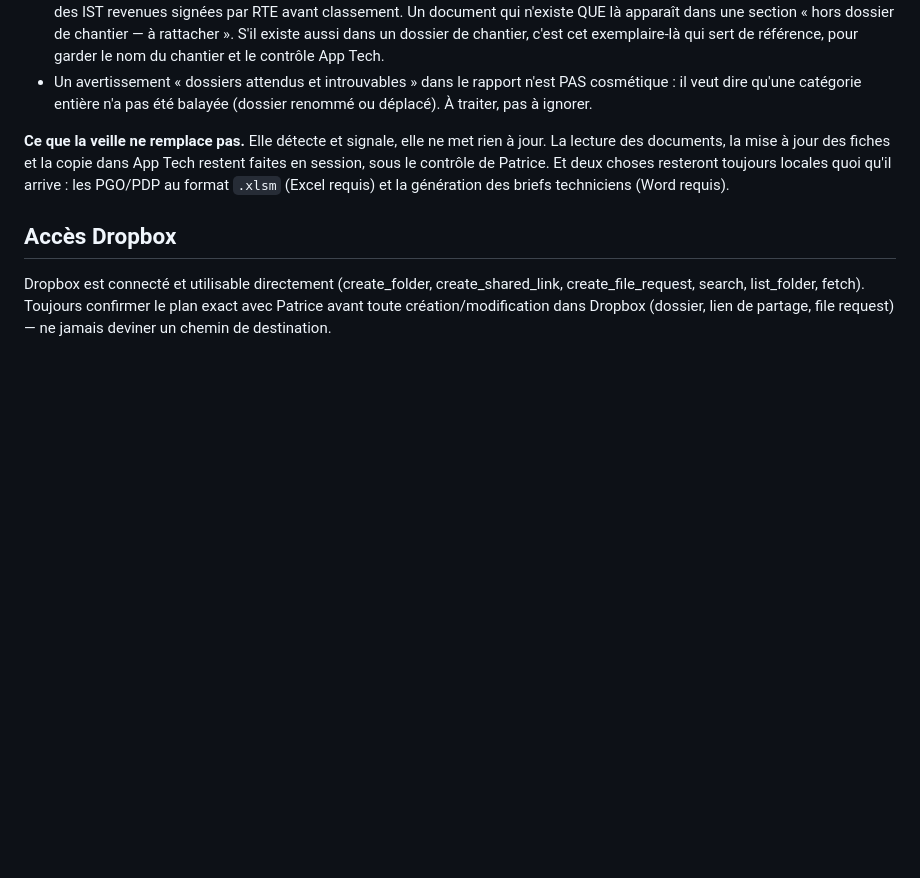
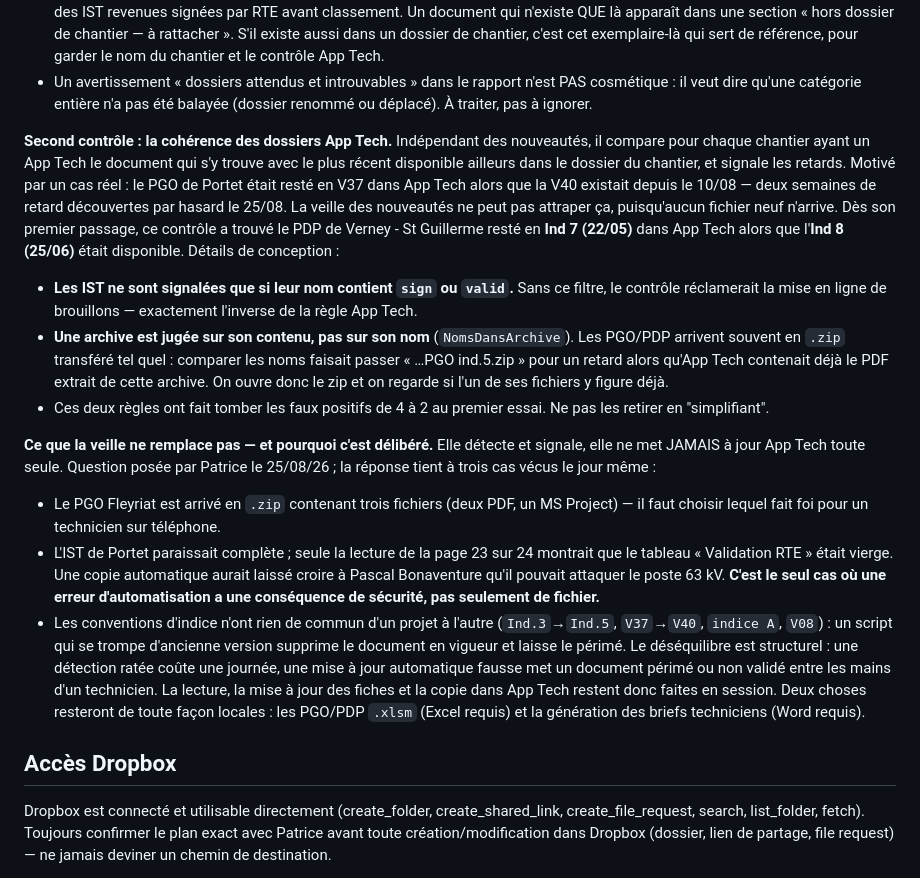
Before and after one commit to Pivot-telsam/appli-techniciens, a Markdown page: CLAUDE.md, the part around the change. GitHub-like rendering; blank space fills up the shorter version.

Commit message:
CLAUDE.md : controle de coherence App Tech dans la veille
Synchronisation avec suivi-chantiers.

Co-Authored-By: Claude Opus 5 <noreply@anthropic.com>

```diff
--- a/CLAUDE.md
+++ b/CLAUDE.md
@@ -421,10 +421,40 @@ Points de conception à connaître avant de le modifier :
   il veut dire qu'une catégorie entière n'a pas été balayée (dossier renommé ou déplacé). À
   traiter, pas à ignorer.
 
-**Ce que la veille ne remplace pas.** Elle détecte et signale, elle ne met rien à jour. La lecture
-des documents, la mise à jour des fiches et la copie dans App Tech restent faites en session, sous
-le contrôle de Patrice. Et deux choses resteront toujours locales quoi qu'il arrive : les PGO/PDP
-au format `.xlsm` (Excel requis) et la génération des briefs techniciens (Word requis).
+**Second contrôle : la cohérence des dossiers App Tech.** Indépendant des nouveautés, il compare
+pour chaque chantier ayant un App Tech le document qui s'y trouve avec le plus récent disponible
+ailleurs dans le dossier du chantier, et signale les retards. Motivé par un cas réel : le PGO de
+Portet était resté en V37 dans App Tech alors que la V40 existait depuis le 10/08 — deux semaines
+de retard découvertes par hasard le 25/08. La veille des nouveautés ne peut pas attraper ça,
+puisqu'aucun fichier neuf n'arrive. Dès son premier passage, ce contrôle a trouvé le PDP de
+Verney - St Guillerme resté en **Ind 7 (22/05)** dans App Tech alors que l'**Ind 8 (25/06)** était
+disponible. Détails de conception :
+- **Les IST ne sont signalées que si leur nom contient `sign` ou `valid`.** Sans ce filtre, le
+  contrôle réclamerait la mise en ligne de brouillons — exactement l'inverse de la règle App Tech.
+- **Une archive est jugée sur son contenu, pas sur son nom** (`NomsDansArchive`). Les PGO/PDP
+  arrivent souvent en `.zip` transféré tel quel : comparer les noms faisait passer
+  « …PGO ind.5.zip » pour un retard alors qu'App Tech contenait déjà le PDF extrait de cette
+  archive. On ouvre donc le zip et on regarde si l'un de ses fichiers y figure déjà.
+- Ces deux règles ont fait tomber les faux positifs de 4 à 2 au premier essai. Ne pas les retirer
+  en "simplifiant".
+
+**Ce que la veille ne remplace pas — et pourquoi c'est délibéré.** Elle détecte et signale, elle
+ne met JAMAIS à jour App Tech toute seule. Question posée par Patrice le 25/08/26 ; la réponse
+tient à trois cas vécus le jour même :
+- Le PGO Fleyriat est arrivé en `.zip` contenant trois fichiers (deux PDF, un MS Project) — il
+  faut choisir lequel fait foi pour un technicien sur téléphone.
+- L'IST de Portet paraissait complète ; seule la lecture de la page 23 sur 24 montrait que le
+  tableau « Validation RTE » était vierge. Une copie automatique aurait laissé croire à Pascal
+  Bonaventure qu'il pouvait attaquer le poste 63 kV. **C'est le seul cas où une erreur
+  d'automatisation a une conséquence de sécurité, pas seulement de fichier.**
+- Les conventions d'indice n'ont rien de commun d'un projet à l'autre (`Ind.3`→`Ind.5`,
+  `V37`→`V40`, `indice A`, `V08`) : un script qui se trompe d'ancienne version supprime le
+  document en vigueur et laisse le périmé.
+Le déséquilibre est structurel : une détection ratée coûte une journée, une mise à jour
+automatique fausse met un document périmé ou non validé entre les mains d'un technicien. La
+lecture, la mise à jour des fiches et la copie dans App Tech restent donc faites en session. Deux
+choses resteront de toute façon locales : les PGO/PDP `.xlsm` (Excel requis) et la génération des
+briefs techniciens (Word requis).
 
 ## Accès Dropbox
 Dropbox est connecté et utilisable directement (create_folder, create_shared_link, create_file_request,
```
